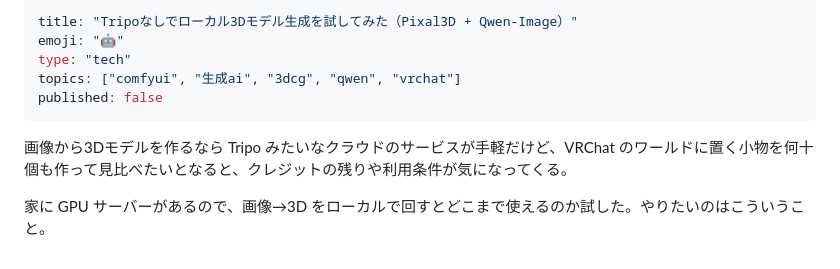
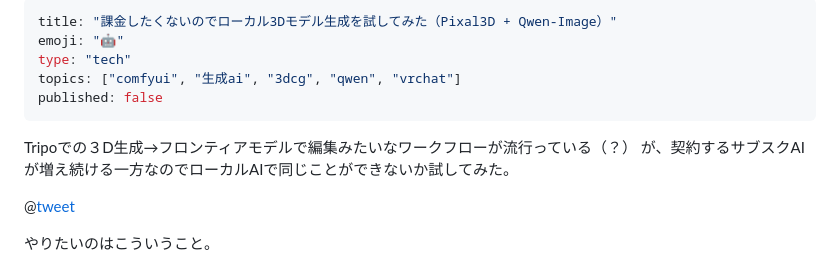
Before and after one commit to ioridev/zenn-content, a Markdown page: articles/local-image-to-3d-pixal3d.md, the part around the change. Rendered like a GitHub page.

Commit message:
Sync the title and intro edited in the Zenn web editor
Co-Authored-By: Claude Opus 5.5 <noreply@anthropic.com>

```diff
--- a/articles/local-image-to-3d-pixal3d.md
+++ b/articles/local-image-to-3d-pixal3d.md
@@ -1,14 +1,18 @@
 ---
-title: "Tripoなしでローカル3Dモデル生成を試してみた（Pixal3D + Qwen-Image）"
+title: "課金したくないのでローカル3Dモデル生成を試してみた（Pixal3D + Qwen-Image）"
 emoji: "🤖"
 type: "tech"
 topics: ["comfyui", "生成ai", "3dcg", "qwen", "vrchat"]
 published: false
 ---
 
-画像から3Dモデルを作るなら Tripo みたいなクラウドのサービスが手軽だけど、VRChat のワールドに置く小物を何十個も作って見比べたいとなると、クレジットの残りや利用条件が気になってくる。
+Tripoでの３D生成→フロンティアモデルで編集みたいなワークフローが流行っている（？）
+が、契約するサブスクAIが増え続ける一方なのでローカルAIで同じことができないか試してみた。
 
-家に GPU サーバーがあるので、画像→3D をローカルで回すとどこまで使えるのか試した。やりたいのはこういうこと。
+@[tweet](https://x.com/iori_sf/status/2104837198583660633?s=20)
+
+
+やりたいのはこういうこと。
 
 ![](/images/local-image-to-3d-pixal3d/flow-chibi-robot.jpg)
 *絵を1枚用意して、4方向の絵にして、3Dモデルにする（この2頭身ロボットは、Codex に4面図をまとめて描かせた）*
```
